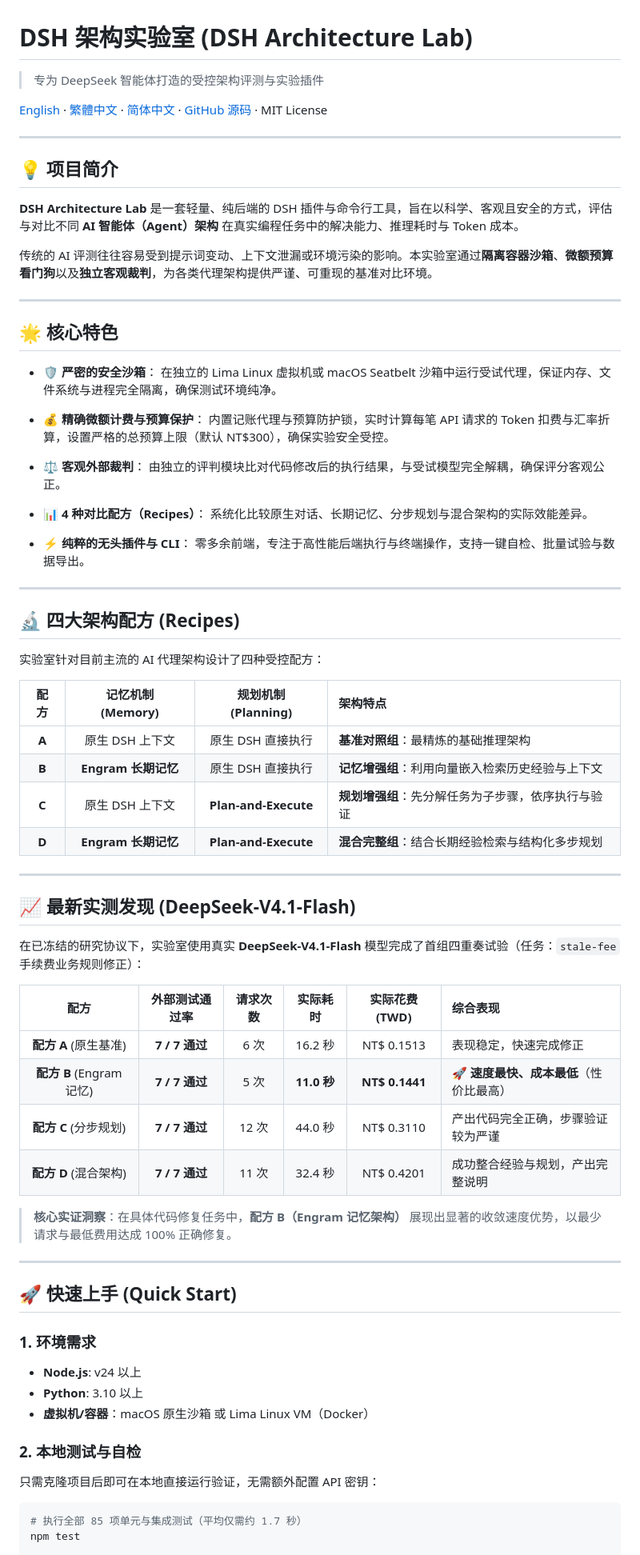
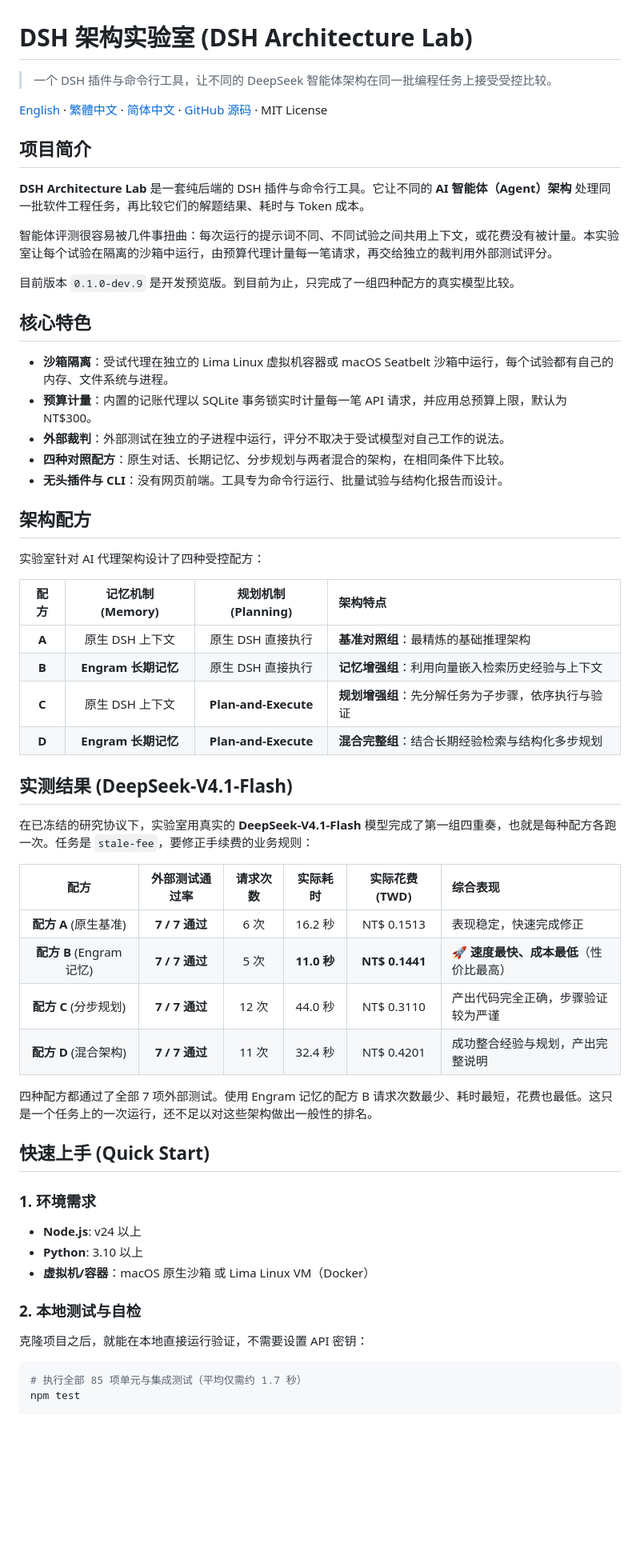
Before and after one commit to f0909172434/dsh-architecture-lab, a Markdown page: README.zh-CN.md, the part around one of its changes. Shown at 80% size. Drawn GitHub-style; blank space fills up the shorter version.

````diff
--- a/README.zh-CN.md
+++ b/README.zh-CN.md
@@ -1,41 +1,28 @@
 # DSH 架构实验室 (DSH Architecture Lab)
 
-> 专为 DeepSeek 智能体打造的受控架构评测与实验插件
+> 一个 DSH 插件与命令行工具，让不同的 DeepSeek 智能体架构在同一批编程任务上接受受控比较。
 
 [English](README.md) · [繁體中文](README.zh-TW.md) · [简体中文](README.zh-CN.md) · [GitHub 源码](https://github.com/f0909172434/dsh-architecture-lab) · MIT License
 
----
+## 项目简介
 
-## 💡 项目简介
+**DSH Architecture Lab** 是一套纯后端的 DSH 插件与命令行工具。它让不同的 **AI 智能体（Agent）架构** 处理同一批软件工程任务，再比较它们的解题结果、耗时与 Token 成本。
 
-**DSH Architecture Lab** 是一套轻量、纯后端的 DSH 插件与命令行工具，旨在以科学、客观且安全的方式，评估与对比不同 **AI 智能体（Agent）架构** 在真实编程任务中的解决能力、推理耗时与 Token 成本。
+智能体评测很容易被几件事扭曲：每次运行的提示词不同、不同试验之间共用上下文，或花费没有被计量。本实验室让每个试验在隔离的沙箱中运行，由预算代理计量每一笔请求，再交给独立的裁判用外部测试评分。
 
-传统的 AI 评测往往容易受到提示词变动、上下文泄漏或环境污染的影响。本实验室通过**隔离容器沙箱**、**微额预算看门狗**以及**独立客观裁判**，为各类代理架构提供严谨、可重现的基准对比环境。
+目前版本 `0.1.0-dev.9` 是开发预览版。到目前为止，只完成了一组四种配方的真实模型比较。
 
----
+## 核心特色
 
-## 🌟 核心特色
+- **沙箱隔离**：受试代理在独立的 Lima Linux 虚拟机容器或 macOS Seatbelt 沙箱中运行，每个试验都有自己的内存、文件系统与进程。
+- **预算计量**：内置的记账代理以 SQLite 事务锁实时计量每一笔 API 请求，并应用总预算上限，默认为 NT$300。
+- **外部裁判**：外部测试在独立的子进程中运行，评分不取决于受试模型对自己工作的说法。
+- **四种对照配方**：原生对话、长期记忆、分步规划与两者混合的架构，在相同条件下比较。
+- **无头插件与 CLI**：没有网页前端。工具专为命令行运行、批量试验与结构化报告而设计。
 
-- **🛡️ 严密的安全沙箱**：
-  在独立的 Lima Linux 虚拟机或 macOS Seatbelt 沙箱中运行受试代理，保证内存、文件系统与进程完全隔离，确保测试环境纯净。
+## 架构配方
 
-- **💰 精确微额计费与预算保护**：
-  内置记账代理与预算防护锁，实时计算每笔 API 请求的 Token 扣费与汇率折算，设置严格的总预算上限（默认 NT$300），确保实验安全受控。
-
-- **⚖️ 客观外部裁判**：
-  由独立的评判模块比对代码修改后的执行结果，与受试模型完全解耦，确保评分客观公正。
-
-- **📊 4 种对比配方（Recipes）**：
-  系统化比较原生对话、长期记忆、分步规划与混合架构的实际效能差异。
-
-- **⚡ 纯粹的无头插件与 CLI**：
-  零多余前端，专注于高性能后端执行与终端操作，支持一键自检、批量试验与数据导出。
-
----
-
-## 🔬 四大架构配方 (Recipes)
-
-实验室针对目前主流的 AI 代理架构设计了四种受控配方：
+实验室针对 AI 代理架构设计了四种受控配方：
 
 | 配方 | 记忆机制 (Memory) | 规划机制 (Planning) | 架构特点 |
 | :---: | :---: | :---: | :--- |
@@ -44,11 +31,9 @@
 | **C** | 原生 DSH 上下文 | **Plan-and-Execute** | **规划增强组**：先分解任务为子步骤，依序执行与验证 |
 | **D** | **Engram 长期记忆** | **Plan-and-Execute** | **混合完整组**：结合长期经验检索与结构化多步规划 |
 
----
+## 实测结果 (DeepSeek-V4.1-Flash)
 
-## 📈 最新实测发现 (DeepSeek-V4.1-Flash)
-
-在已冻结的研究协议下，实验室使用真实 **DeepSeek-V4.1-Flash** 模型完成了首组四重奏试验（任务：`stale-fee` 手续费业务规则修正）：
+在已冻结的研究协议下，实验室用真实的 **DeepSeek-V4.1-Flash** 模型完成了第一组四重奏，也就是每种配方各跑一次。任务是 `stale-fee`，要修正手续费的业务规则：
 
 | 配方 | 外部测试通过率 | 请求次数 | 实际耗时 | 实际花费 (TWD) | 综合表现 |
 | :---: | :---: | :---: | :---: | :---: | :--- |
@@ -57,19 +42,19 @@
 | **配方 C** (分步规划) | **7 / 7 通过** | 12 次 | 44.0 秒 | NT$ 0.3110 | 产出代码完全正确，步骤验证较为严谨 |
 | **配方 D** (混合架构) | **7 / 7 通过** | 11 次 | 32.4 秒 | NT$ 0.4201 | 成功整合经验与规划，产出完整说明 |
 
-> **核心实证洞察**：在具体代码修复任务中，**配方 B（Engram 记忆架构）** 展现出显著的收敛速度优势，以最少请求与最低费用达成 100% 正确修复。
+四种配方都通过了全部 7 项外部测试。使用 Engram 记忆的配方 B 请求次数最少、耗时最短，花费也最低。这只是一个任务上的一次运行，还不足以对这些架构做出一般性的排名。
 
----
-
-## 🚀 快速上手 (Quick Start)
+## 快速上手 (Quick Start)
 
 ### 1. 环境需求
+
 - **Node.js**: v24 以上
 - **Python**: 3.10 以上
 - **虚拟机/容器**：macOS 原生沙箱 或 Lima Linux VM（Docker）
 
 ### 2. 本地测试与自检
-只需克隆项目后即可在本地直接运行验证，无需额外配置 API 密钥：
+
+克隆项目之后，就能在本地直接运行验证，不需要设置 API 密钥：
 
 ```bash
 # 执行全部 85 项单元与集成测试（平均仅需约 1.7 秒）
````
Also changed, not shown: other parts of README.zh-CN.md (+16 -13 lines), README.md (+36 -46 lines), README.zh-TW.md (+36 -48 lines).
